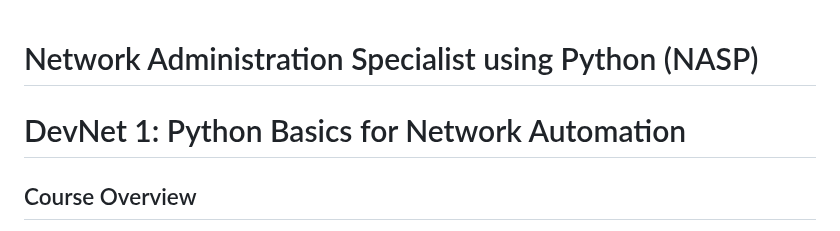
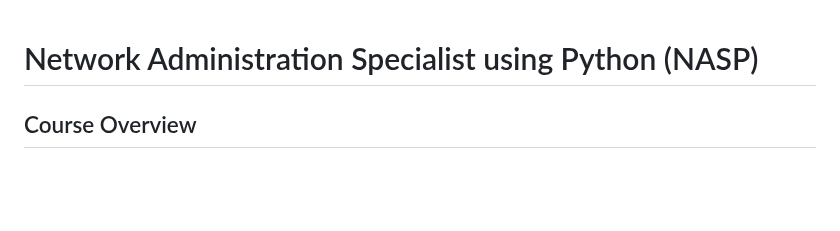
Before and after one commit to tanthanh85/network-automation-course, a Markdown page: README.md, the part around the change. Rendered like a GitHub page; blank space fills up the shorter version.

```diff
--- a/README.md
+++ b/README.md
@@ -1,5 +1,4 @@
 # Network Administration Specialist using Python (NASP)
-# DevNet 1: Python Basics for Network Automation
 
 ## Course Overview
 
```
